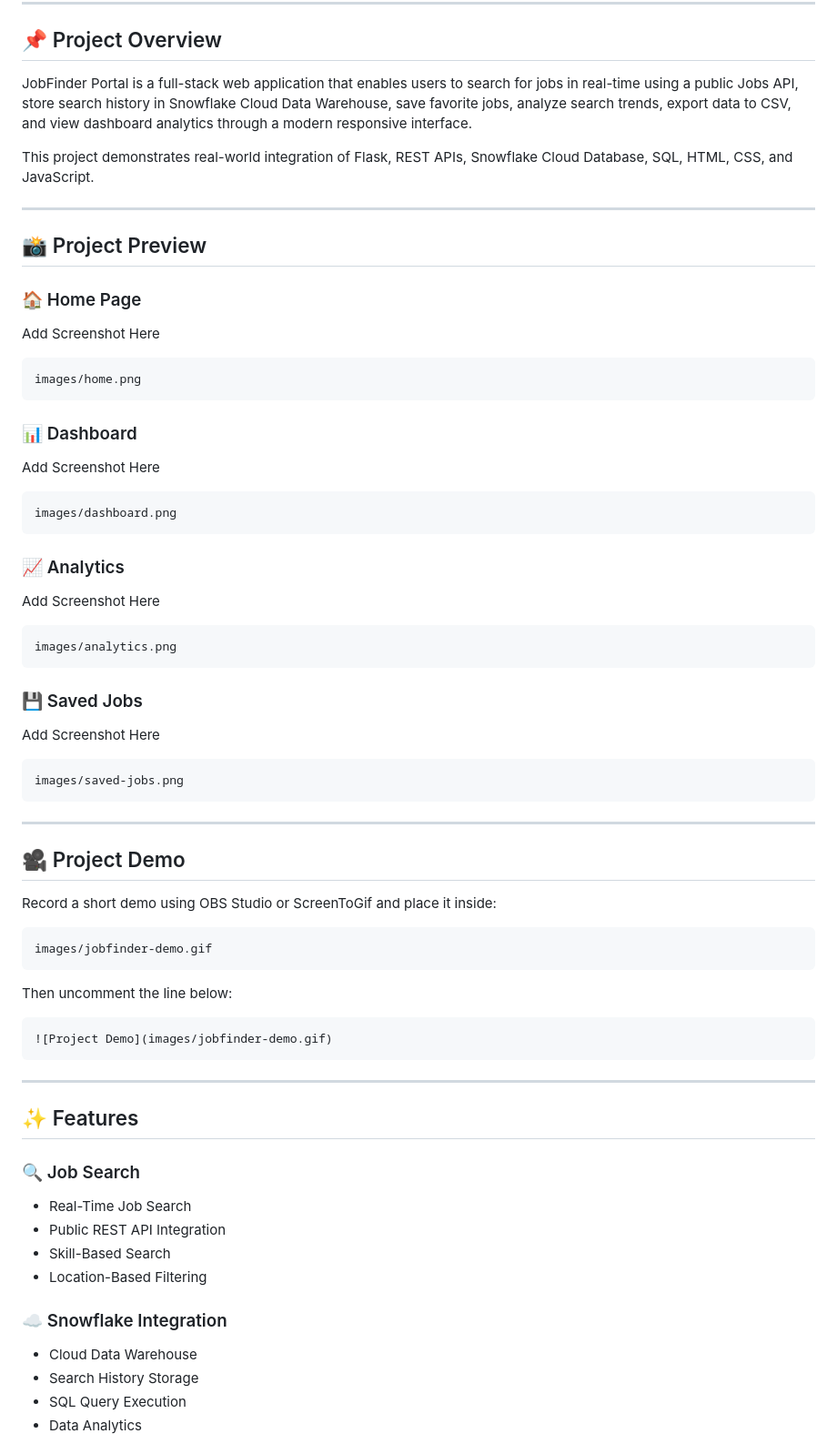
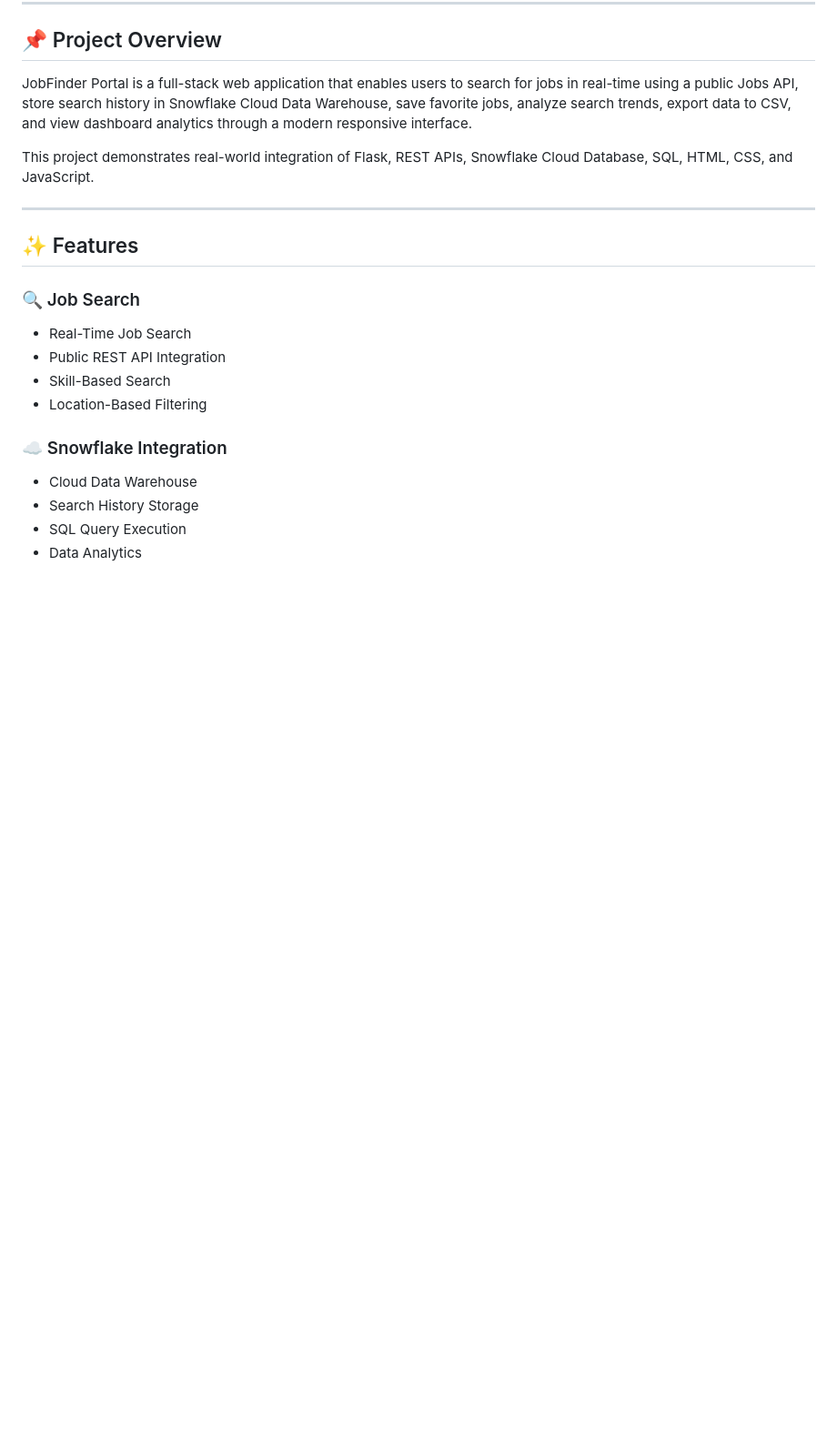
Before and after one commit to rohith-1008/jobfinder-portal, a Markdown page: README.md, the part around one of its changes. Shown at 91% size. GitHub-like rendering; blank space fills up the shorter version.

Commit message:
Clean up README by removing unnecessary sections
Removed project preview, demo instructions, and support section from README.

````diff
--- a/README.md
+++ b/README.md
@@ -22,57 +22,6 @@ This project demonstrates real-world integration of Flask, REST APIs, Snowflake
 
 ---
 
-## 📸 Project Preview
-
-### 🏠 Home Page
-
-Add Screenshot Here
-
-```text
-images/home.png
-```
-
-### 📊 Dashboard
-
-Add Screenshot Here
-
-```text
-images/dashboard.png
-```
-
-### 📈 Analytics
-
-Add Screenshot Here
-
-```text
-images/analytics.png
-```
-
-### 💾 Saved Jobs
-
-Add Screenshot Here
-
-```text
-images/saved-jobs.png
-```
-
----
-
-## 🎥 Project Demo
-
-Record a short demo using OBS Studio or ScreenToGif and place it inside:
-
-```text
-images/jobfinder-demo.gif
-```
-
-Then uncomment the line below:
-
-```markdown
-![Project Demo](images/jobfinder-demo.gif)
-```
-
----
 
 ## ✨ Features
 
````
Also changed, not shown: other parts of README.md (+0 -13 lines).
